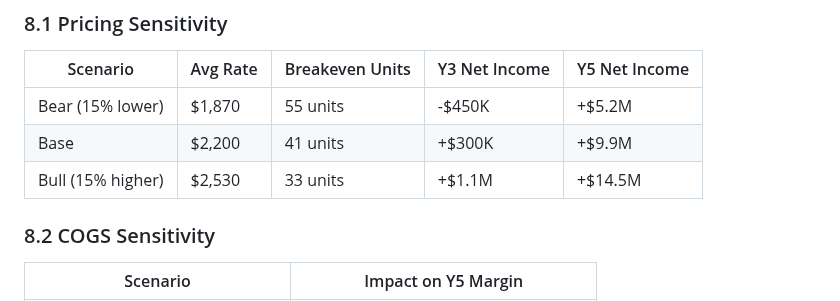
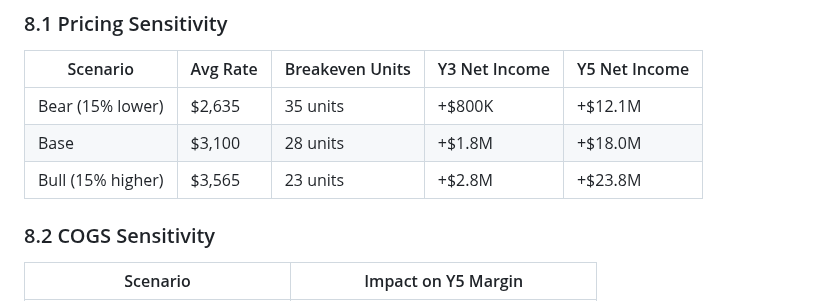
Before and after one commit to cleanwalkerrobotics/cleanwalkerrobotics, a Markdown page: docs/ceo/revised-financial-model.md, the part around one of its changes. Rendered like a GitHub page.

```diff
--- a/docs/ceo/revised-financial-model.md
+++ b/docs/ceo/revised-financial-model.md
@@ -271,9 +271,9 @@ Notes:
 
 | Scenario | Avg Rate | Breakeven Units | Y3 Net Income | Y5 Net Income |
 |----------|----------|-----------------|---------------|---------------|
-| Bear (15% lower) | $1,870 | 55 units | -$450K | +$5.2M |
-| Base | $2,200 | 41 units | +$300K | +$9.9M |
-| Bull (15% higher) | $2,530 | 33 units | +$1.1M | +$14.5M |
+| Bear (15% lower) | $2,635 | 35 units | +$800K | +$12.1M |
+| Base | $3,100 | 28 units | +$1.8M | +$18.0M |
+| Bull (15% higher) | $3,565 | 23 units | +$2.8M | +$23.8M |
 
 ### 8.2 COGS Sensitivity
 
```
Also changed, not shown: other parts of docs/ceo/revised-financial-model.md (+44 -44 lines), docs/contract-manufacturing-research.md (added, +597 -0 lines), docs/sales/pricing-sheet.md (+10 -10 lines).
